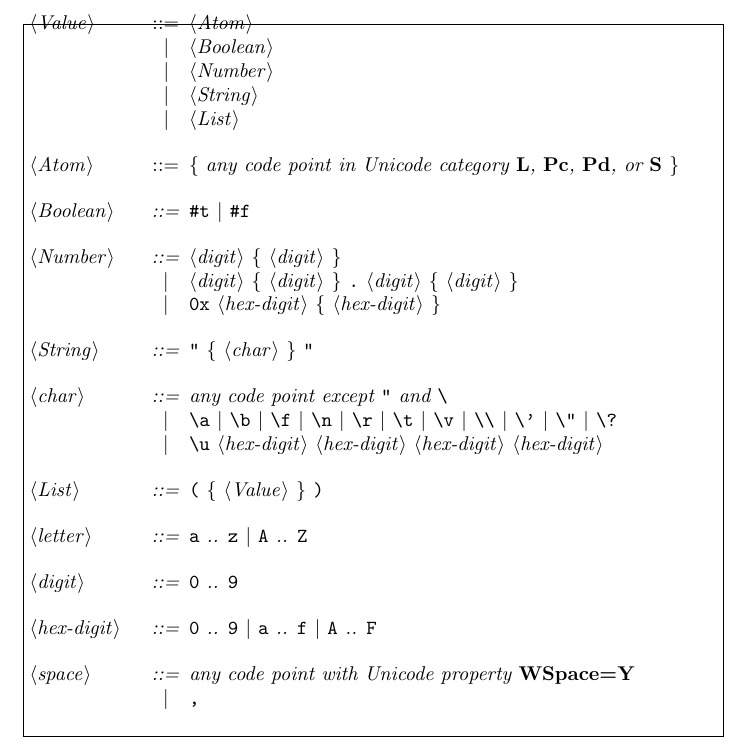
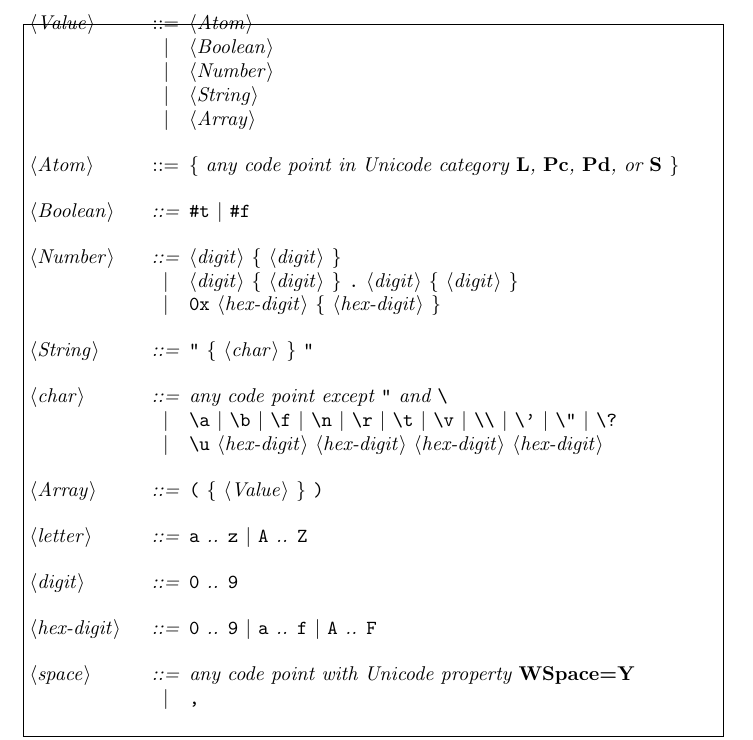
Before and after one commit to rightfold/fructose, a LaTeX document (doc/Fructose.tex): part of the page, cut so that both start at the same text. Compiled offline with pdfLaTeX.

Commit message:
Swap out list syntax for array syntax
Because arrays are rarely used as runtime values, it is convenient
to use them for representing the program, so that lists do not
have to be quoted all the time.

```diff
--- a/doc/Fructose.tex
+++ b/doc/Fructose.tex
@@ -21,7 +21,7 @@ The reader is a program that parses a textual representation of a value and retu
 \alt <Boolean>
 \alt <Number>
 \alt <String>
-\alt <List>
+\alt <Array>
 
 <Atom> ::= \{ \it{any code point in Unicode category {\bf L}, {\bf Pc}, {\bf Pd}, or {\bf S}} \}
 
@@ -37,7 +37,7 @@ The reader is a program that parses a textual representation of a value and retu
 \alt "\\a" | "\\b" | "\\f" | "\\n" | "\\r" | "\\t" | "\\v" | "\\\\" | "\\'" | "\\\"" | "\\?"
 \alt "\\u" <hex-digit> <hex-digit> <hex-digit> <hex-digit>
 
-<List> ::= "(" \{ <Value> \} ")"
+<Array> ::= "(" \{ <Value> \} ")"
 
 <letter> ::= "a" .. "z" | "A" .. "Z"
 
```
